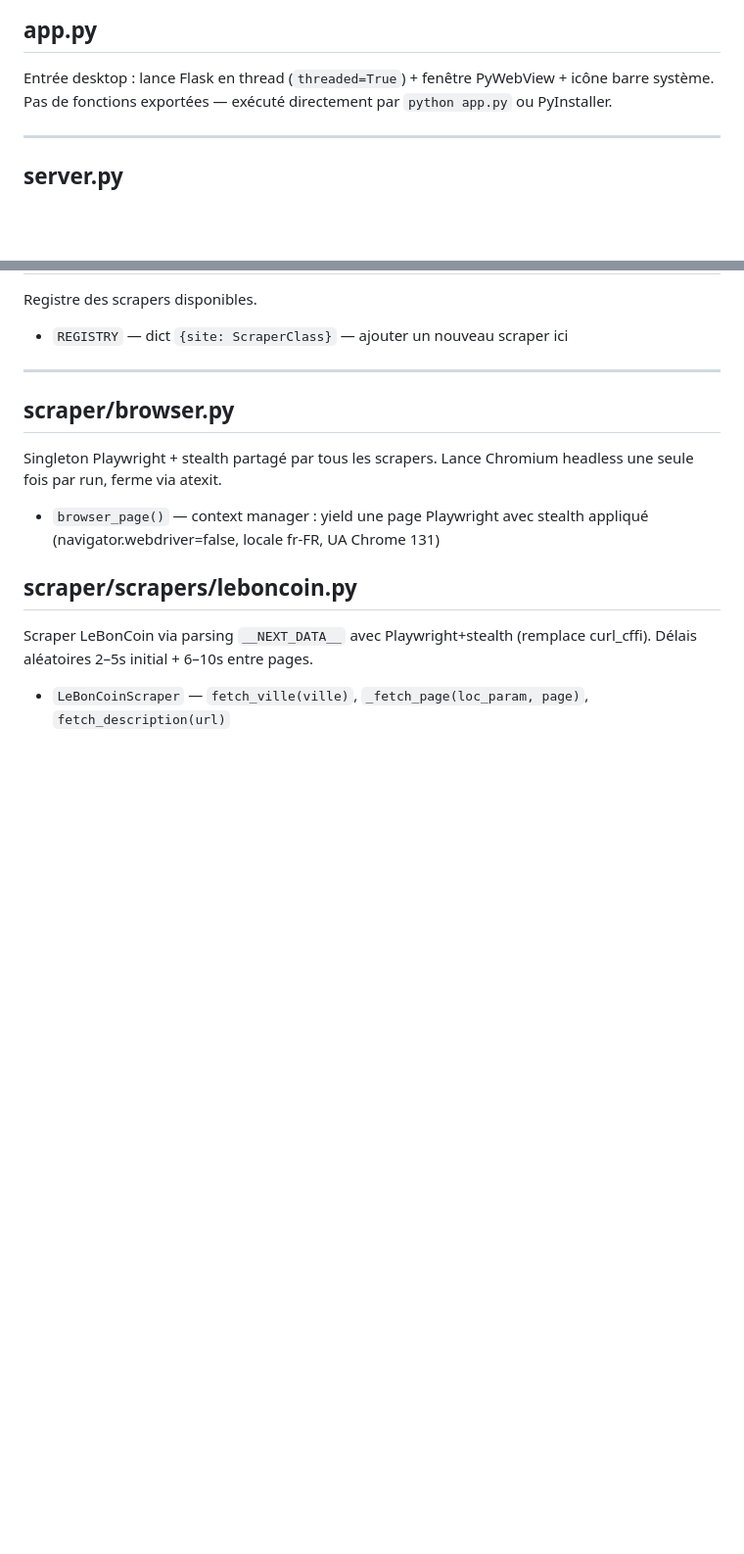
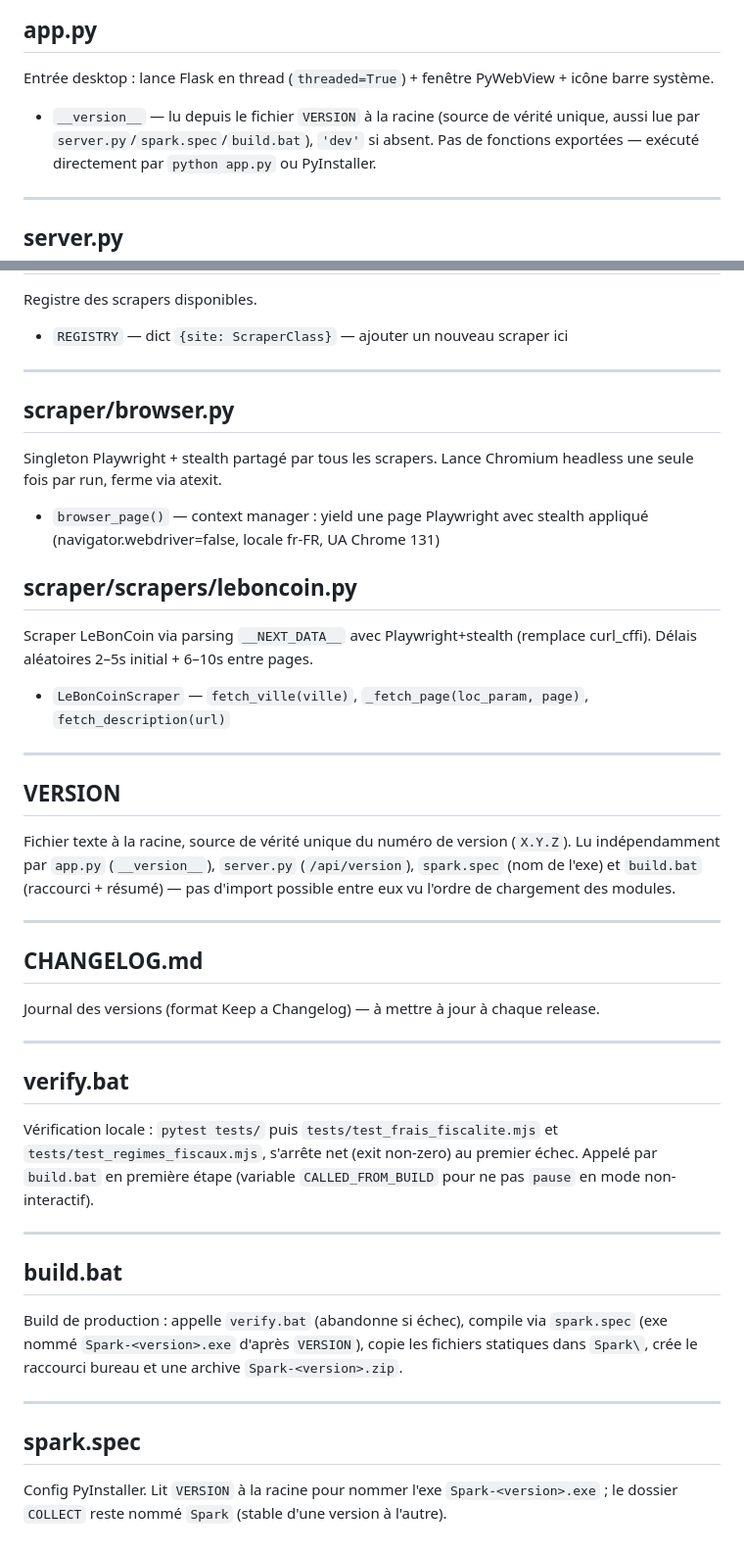
Before and after one commit to dylanpimont18-hub/outil-investissement-immobilier, a Markdown page: CODEBASE_MAP.md, 2 parts joined by grey strips. Shown at 98% size. Rendered like a GitHub page; blank space fills up the shorter version.

Commit message:
docs: update CODEBASE_MAP.md for versioning/build/verify changes
Adds the app.py __version__ entry and a new "Build & outillage" section
(VERSION, CHANGELOG.md, verify.bat, build.bat, spark.spec). The
server.py and main.js bullets for /api/version and the topbar fetch
are left for a separate commit — those anchor points sit inside
pre-existing uncommitted edits to this file that predate this session.

```diff
--- a/CODEBASE_MAP.md
+++ b/CODEBASE_MAP.md
@@ -6,6 +6,7 @@
 
 ## app.py
 Entrée desktop : lance Flask en thread (`threaded=True`) + fenêtre PyWebView + icône barre système.
+- `__version__` — lu depuis le fichier `VERSION` à la racine (source de vérité unique, aussi lue par `server.py`/`spark.spec`/`build.bat`), `'dev'` si absent.
 Pas de fonctions exportées — exécuté directement par `python app.py` ou PyInstaller.
 
 ---
@@ -267,3 +268,28 @@ Singleton Playwright + stealth partagé par tous les scrapers. Lance Chromium he
 ## scraper/scrapers/leboncoin.py
 Scraper LeBonCoin via parsing `__NEXT_DATA__` avec Playwright+stealth (remplace curl_cffi). Délais aléatoires 2–5s initial + 6–10s entre pages.
 - `LeBonCoinScraper` — `fetch_ville(ville)`, `_fetch_page(loc_param, page)`, `fetch_description(url)`
+
+---
+
+## VERSION
+Fichier texte à la racine, source de vérité unique du numéro de version (`X.Y.Z`). Lu indépendamment par `app.py` (`__version__`), `server.py` (`/api/version`), `spark.spec` (nom de l'exe) et `build.bat` (raccourci + résumé) — pas d'import possible entre eux vu l'ordre de chargement des modules.
+
+---
+
+## CHANGELOG.md
+Journal des versions (format Keep a Changelog) — à mettre à jour à chaque release.
+
+---
+
+## verify.bat
+Vérification locale : `pytest tests/` puis `tests/test_frais_fiscalite.mjs` et `tests/test_regimes_fiscaux.mjs`, s'arrête net (exit non-zero) au premier échec. Appelé par `build.bat` en première étape (variable `CALLED_FROM_BUILD` pour ne pas `pause` en mode non-interactif).
+
+---
+
+## build.bat
+Build de production : appelle `verify.bat` (abandonne si échec), compile via `spark.spec` (exe nommé `Spark-<version>.exe` d'après `VERSION`), copie les fichiers statiques dans `Spark\`, crée le raccourci bureau et une archive `Spark-<version>.zip`.
+
+---
+
+## spark.spec
+Config PyInstaller. Lit `VERSION` à la racine pour nommer l'exe `Spark-<version>.exe` ; le dossier `COLLECT` reste nommé `Spark` (stable d'une version à l'autre).
```
